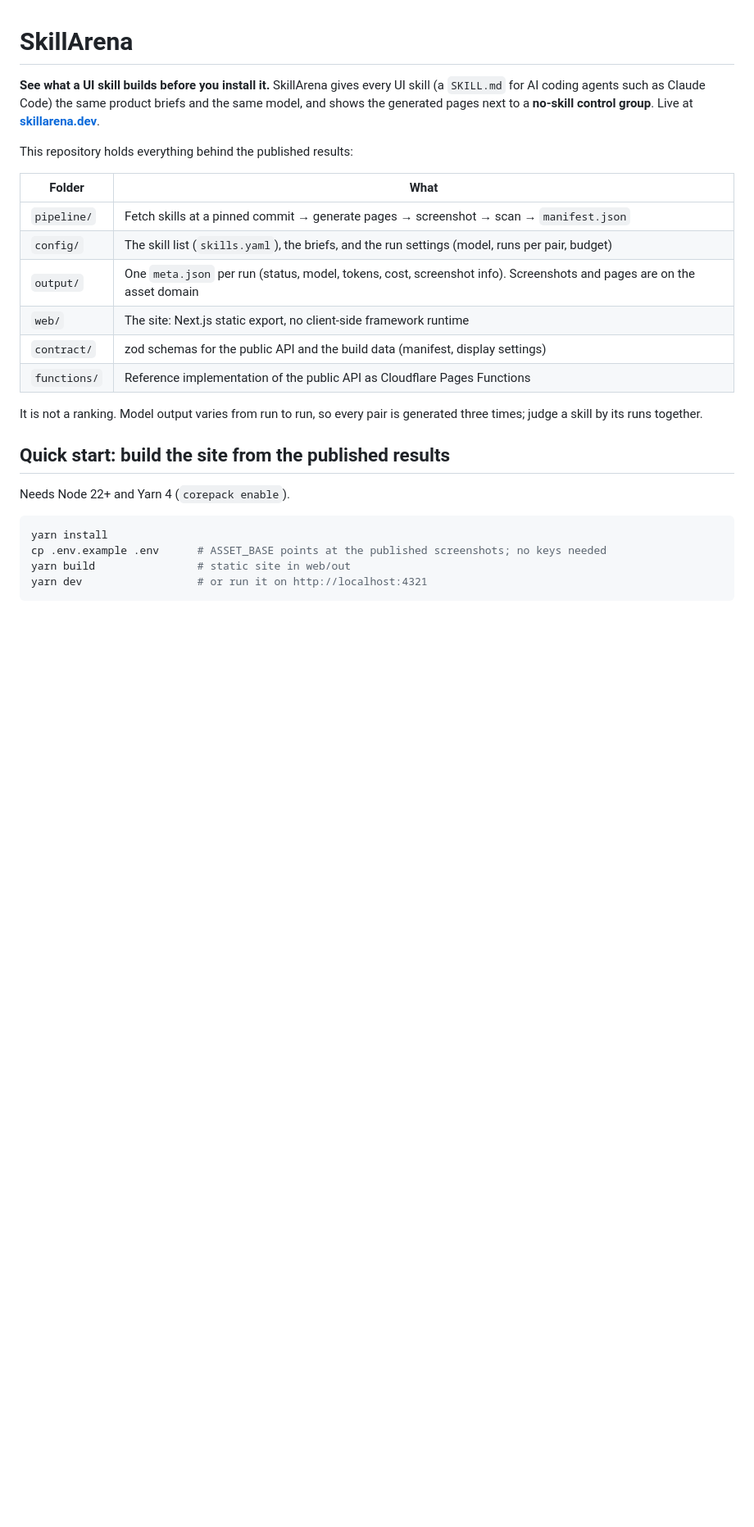
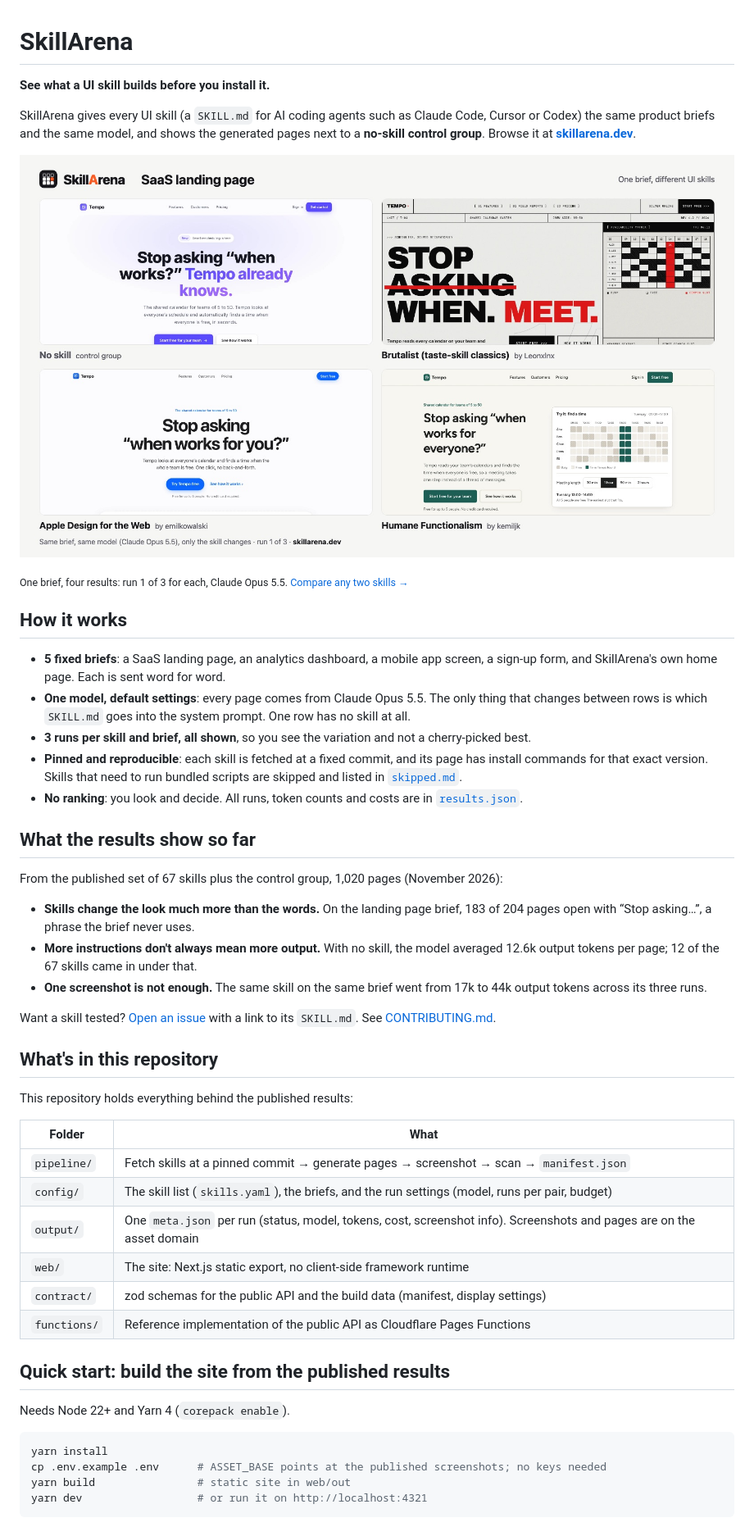
Before and after one commit to xyunsh/skillarena, a Markdown page: README.md, the part around the change. Shown at 82% size. Rendered like a GitHub page; pictures changed too: .github/readme/saas-landing.jpg (added); blank space fills up the shorter version.

Commit message:
README: positioning, comparison image, how it works, findings so far
Co-Authored-By: Claude Opus 5.5 <noreply@anthropic.com>

```diff
--- a/README.md
+++ b/README.md
@@ -1,6 +1,32 @@
 # SkillArena
 
-**See what a UI skill builds before you install it.** SkillArena gives every UI skill (a `SKILL.md` for AI coding agents such as Claude Code) the same product briefs and the same model, and shows the generated pages next to a **no-skill control group**. Live at **[skillarena.dev](https://skillarena.dev)**.
+**See what a UI skill builds before you install it.**
+
+SkillArena gives every UI skill (a `SKILL.md` for AI coding agents such as Claude Code, Cursor or Codex) the same product briefs and the same model, and shows the generated pages next to a **no-skill control group**. Browse it at **[skillarena.dev](https://skillarena.dev/?ref=github)**.
+
+[![One landing page brief: no skill, Brutalist, Apple Design for the Web and Humane Functionalism, side by side](.github/readme/saas-landing.jpg)](https://skillarena.dev/compare/?ref=github)
+
+<sub>One brief, four results: run 1 of 3 for each, Claude Opus 5.5. [Compare any two skills →](https://skillarena.dev/compare/?ref=github)</sub>
+
+## How it works
+
+- **5 fixed briefs**: a SaaS landing page, an analytics dashboard, a mobile app screen, a sign-up form, and SkillArena's own home page. Each is sent word for word.
+- **One model, default settings**: every page comes from Claude Opus 5.5. The only thing that changes between rows is which `SKILL.md` goes into the system prompt. One row has no skill at all.
+- **3 runs per skill and brief, all shown**, so you see the variation and not a cherry-picked best.
+- **Pinned and reproducible**: each skill is fetched at a fixed commit, and its page has install commands for that exact version. Skills that need to run bundled scripts are skipped and listed in [`skipped.md`](skipped.md).
+- **No ranking**: you look and decide. All runs, token counts and costs are in [`results.json`](https://skillarena.dev/results.json).
+
+## What the results show so far
+
+From the published set of 67 skills plus the control group, 1,020 pages (November 2026):
+
+- **Skills change the look much more than the words.** On the landing page brief, 183 of 204 pages open with “Stop asking…”, a phrase the brief never uses.
+- **More instructions don't always mean more output.** With no skill, the model averaged 12.6k output tokens per page; 12 of the 67 skills came in under that.
+- **One screenshot is not enough.** The same skill on the same brief went from 17k to 44k output tokens across its three runs.
+
+Want a skill tested? [Open an issue](https://github.com/xyunsh/skillarena/issues/new?title=Add%20skill%3A%20) with a link to its `SKILL.md`. See [CONTRIBUTING.md](CONTRIBUTING.md).
+
+## What's in this repository
 
 This repository holds everything behind the published results:
 
@@ -12,8 +38,6 @@ This repository holds everything behind the published results:
 | `web/` | The site: Next.js static export, no client-side framework runtime |
 | `contract/` | zod schemas for the public API and the build data (manifest, display settings) |
 | `functions/` | Reference implementation of the public API as Cloudflare Pages Functions |
-
-It is not a ranking. Model output varies from run to run, so every pair is generated three times; judge a skill by its runs together.
 
 ## Quick start: build the site from the published results
 
```
